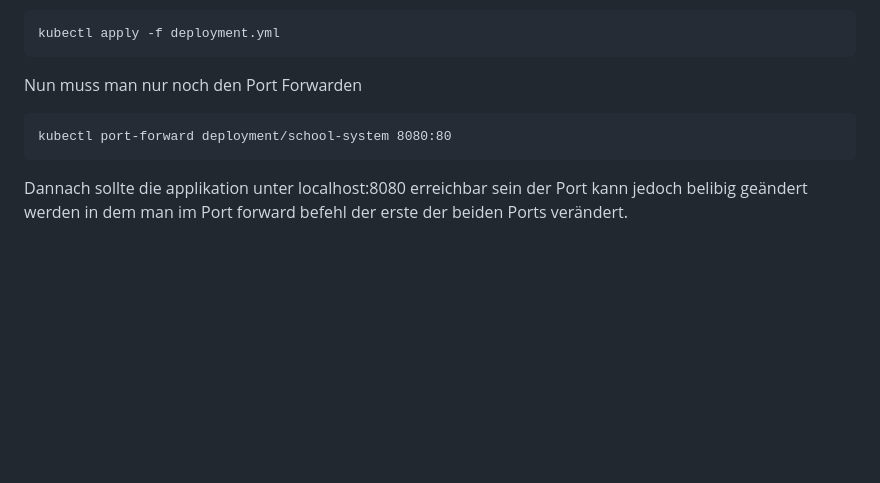
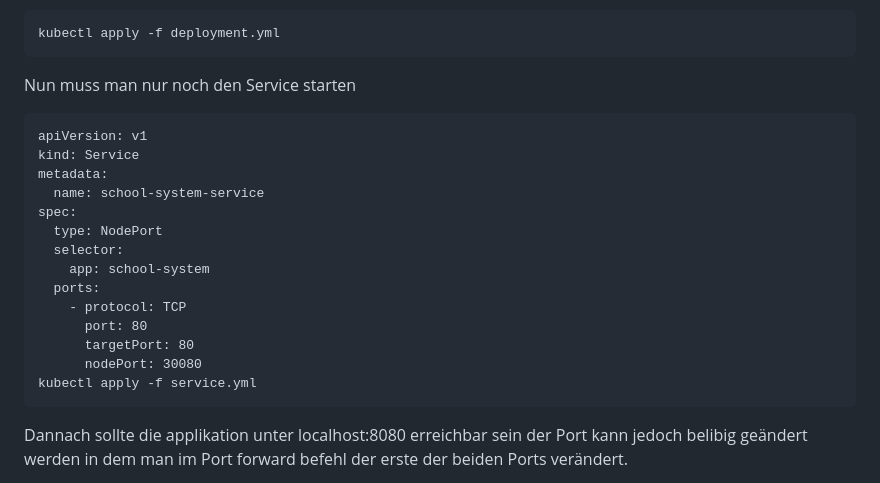
Before and after one commit to Tambinos/M347, a Markdown page: README.md, the part around the change. Rendered like a GitHub page; folded sections open; blank space fills up the shorter version.

````diff
--- a/README.md
+++ b/README.md
@@ -491,9 +491,22 @@ Dannach habe ich dieses Deployment applied mit
 kubectl apply -f deployment.yml
 ```
 
-Nun muss man nur noch den Port Forwarden
+Nun muss man nur noch den Service starten
 ```
-kubectl port-forward deployment/school-system 8080:80
+apiVersion: v1
+kind: Service
+metadata:
+  name: school-system-service
+spec:
+  type: NodePort
+  selector:
+    app: school-system
+  ports:
+    - protocol: TCP
+      port: 80
+      targetPort: 80
+      nodePort: 30080
+kubectl apply -f service.yml
 ```
 
 Dannach sollte die applikation unter localhost:8080 erreichbar sein der Port kann jedoch belibig geändert werden in dem man im Port forward befehl der erste der beiden Ports verändert.
````
